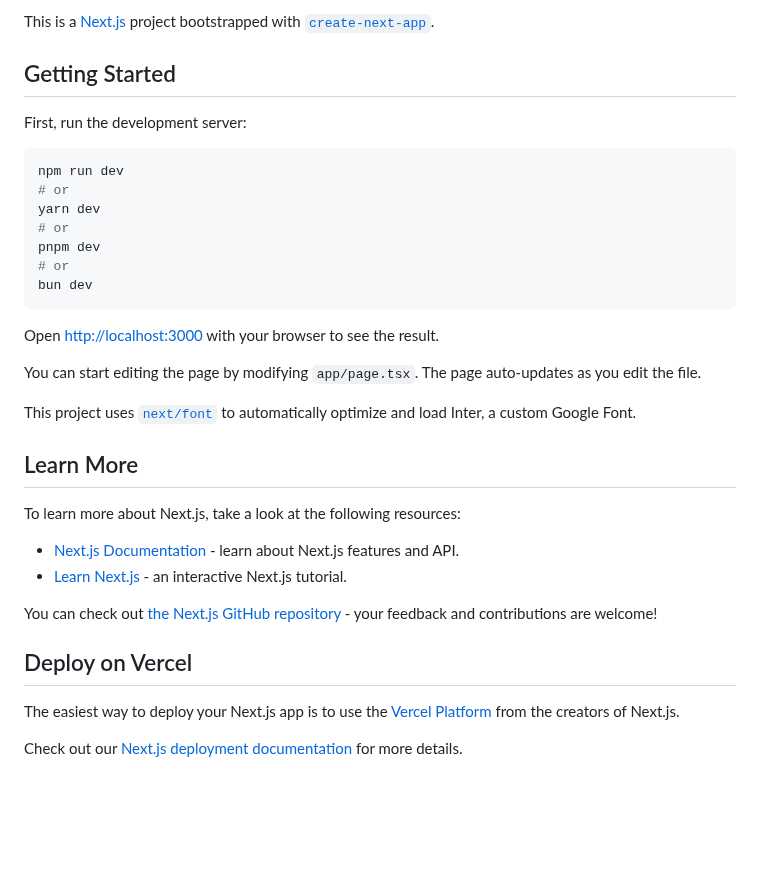
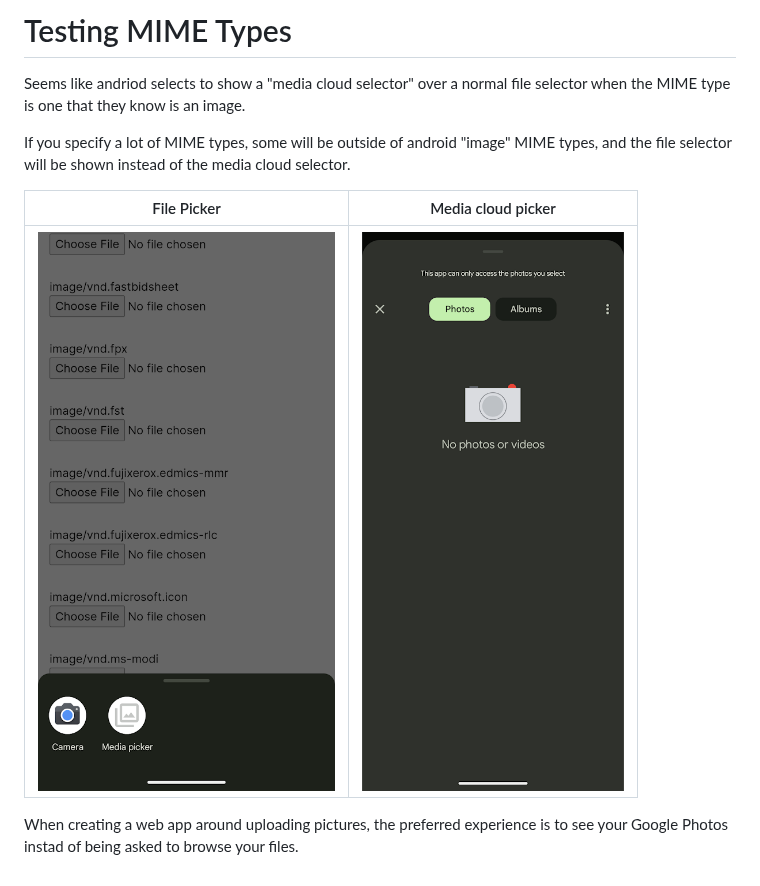
Before and after one commit to oBusk/image-mime-types, a Markdown page: README.md, the part around the change. Rendered like a GitHub page; pictures changed too: cloud-media.png (added), file-picker.png (added); blank space fills up the shorter version.

Commit message:
Test MIME types

````diff
--- a/README.md
+++ b/README.md
@@ -1,36 +1,11 @@
-This is a [Next.js](https://nextjs.org/) project bootstrapped with [`create-next-app`](https://github.com/vercel/next.js/tree/canary/packages/create-next-app).
+# Testing MIME Types
 
-## Getting Started
+Seems like andriod selects to show a "media cloud selector" over a normal file selector when the MIME type is one that they know is an image.
 
-First, run the development server:
+If you specify a lot of MIME types, some will be outside of android "image" MIME types, and the file selector will be shown instead of the media cloud selector.
 
-```bash
-npm run dev
-# or
-yarn dev
-# or
-pnpm dev
-# or
-bun dev
-```
+| File Picker | Media cloud picker |
+|-|-|
+| ![](./file-picker.png) | ![](./cloud-media.png) |
 
-Open [http://localhost:3000](http://localhost:3000) with your browser to see the result.
-
-You can start editing the page by modifying `app/page.tsx`. The page auto-updates as you edit the file.
-
-This project uses [`next/font`](https://nextjs.org/docs/basic-features/font-optimization) to automatically optimize and load Inter, a custom Google Font.
-
-## Learn More
-
-To learn more about Next.js, take a look at the following resources:
-
-- [Next.js Documentation](https://nextjs.org/docs) - learn about Next.js features and API.
-- [Learn Next.js](https://nextjs.org/learn) - an interactive Next.js tutorial.
-
-You can check out [the Next.js GitHub repository](https://github.com/vercel/next.js/) - your feedback and contributions are welcome!
-
-## Deploy on Vercel
-
-The easiest way to deploy your Next.js app is to use the [Vercel Platform](https://vercel.com/new?utm_medium=default-template&filter=next.js&utm_source=create-next-app&utm_campaign=create-next-app-readme) from the creators of Next.js.
-
-Check out our [Next.js deployment documentation](https://nextjs.org/docs/deployment) for more details.
+When creating a web app around uploading pictures, the preferred experience is to see your Google Photos instad of being asked to browse your files.
````
Also changed, not shown: 4 other files.
